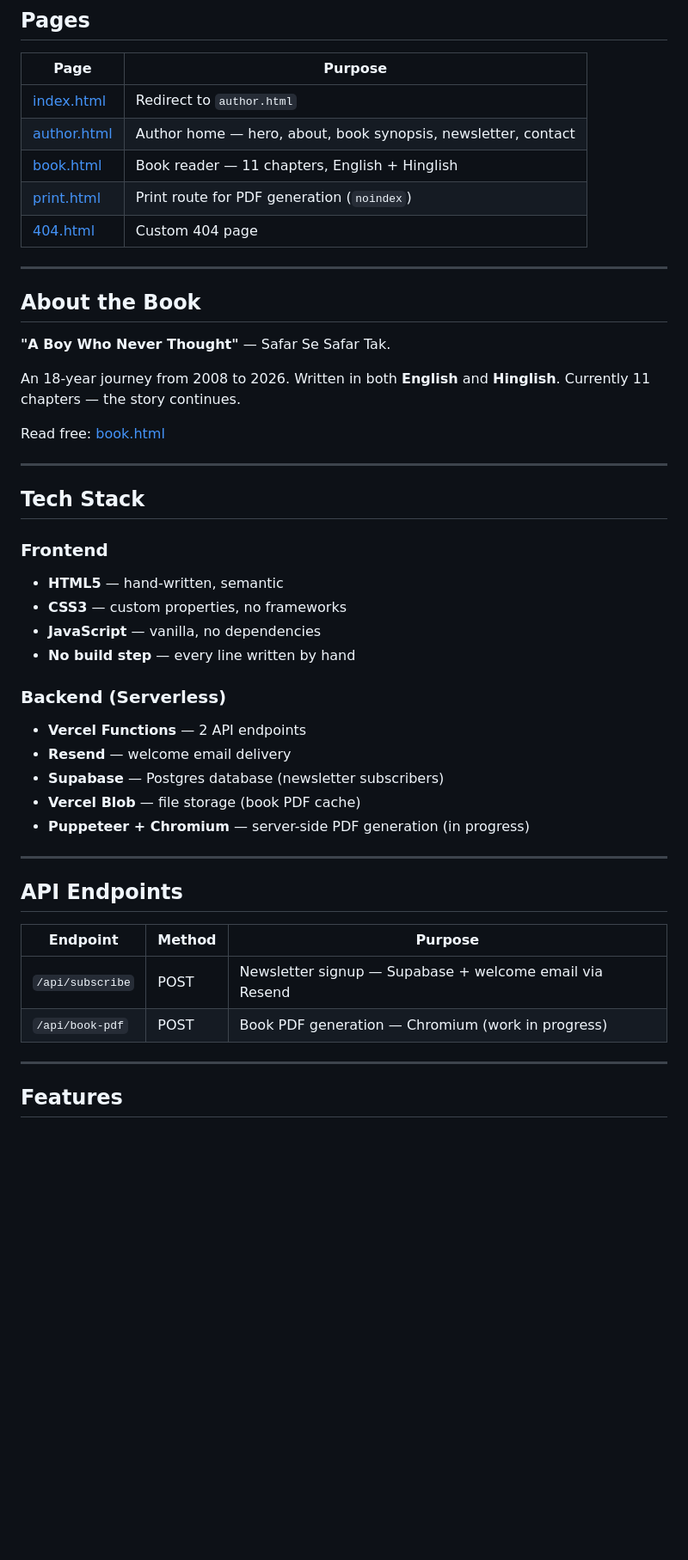
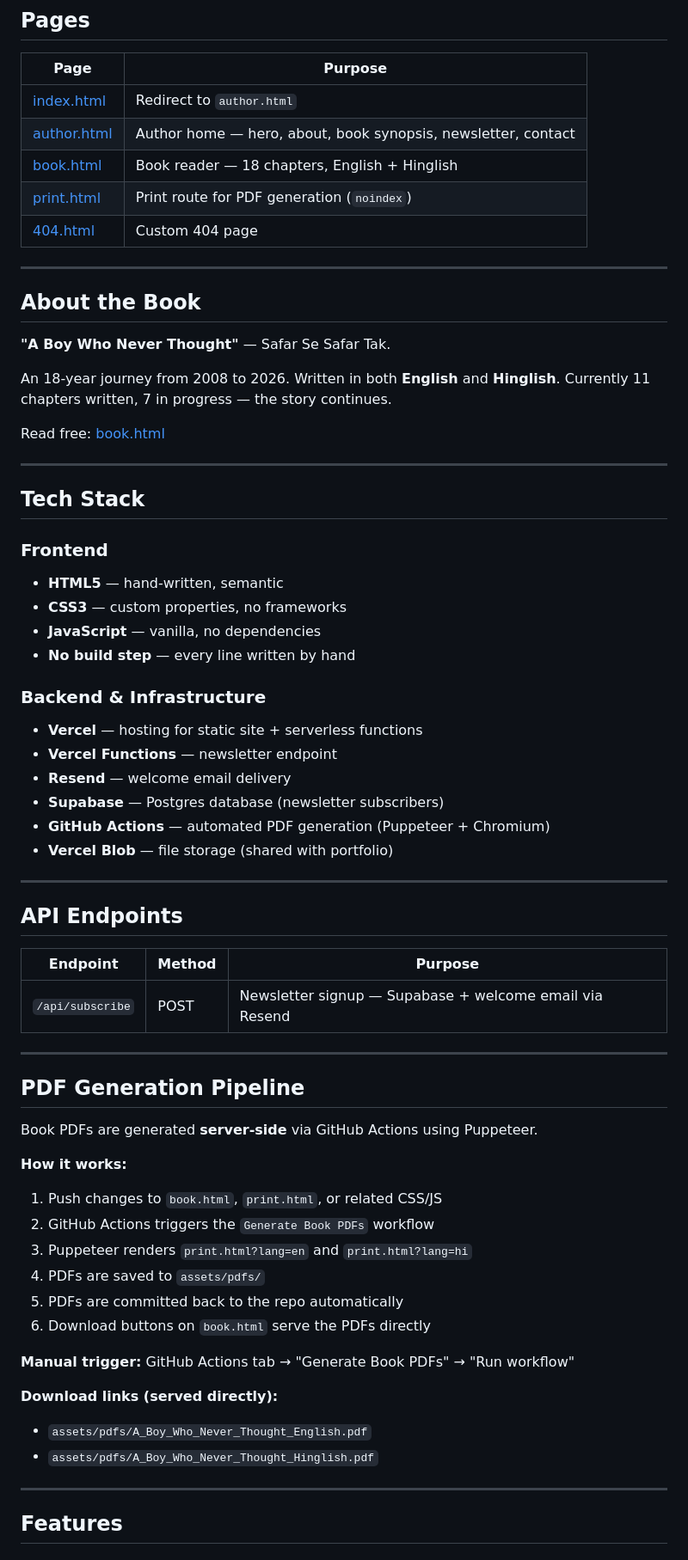
Before and after one commit to ravirajhere/author-website, a Markdown page: README.md, the part around one of its changes. Shown at 86% size. Rendered like a GitHub page; blank space fills up the shorter version.

```diff
--- a/README.md
+++ b/README.md
@@ -23,7 +23,7 @@ The author website for **"A Boy Who Never Thought"** — an 11-chapter bilingual
 |------|---------|
 | [index.html](index.html) | Redirect to `author.html` |
 | [author.html](author.html) | Author home — hero, about, book synopsis, newsletter, contact |
-| [book.html](book.html) | Book reader — 11 chapters, English + Hinglish |
+| [book.html](book.html) | Book reader — 18 chapters, English + Hinglish |
 | [print.html](print.html) | Print route for PDF generation (`noindex`) |
 | [404.html](404.html) | Custom 404 page |
 
@@ -33,7 +33,7 @@ The author website for **"A Boy Who Never Thought"** — an 11-chapter bilingual
 
 **"A Boy Who Never Thought"** — Safar Se Safar Tak.
 
-An 18-year journey from 2008 to 2026. Written in both **English** and **Hinglish**. Currently 11 chapters — the story continues.
+An 18-year journey from 2008 to 2026. Written in both **English** and **Hinglish**. Currently 11 chapters written, 7 in progress — the story continues.
 
 Read free: [book.html](book.html)
 
@@ -48,13 +48,14 @@ Read free: [book.html](book.html)
 - **JavaScript** — vanilla, no dependencies
 - **No build step** — every line written by hand
 
-### Backend (Serverless)
+### Backend & Infrastructure
 
-- **Vercel Functions** — 2 API endpoints
+- **Vercel** — hosting for static site + serverless functions
+- **Vercel Functions** — newsletter endpoint
 - **Resend** — welcome email delivery
 - **Supabase** — Postgres database (newsletter subscribers)
-- **Vercel Blob** — file storage (book PDF cache)
-- **Puppeteer + Chromium** — server-side PDF generation (in progress)
+- **GitHub Actions** — automated PDF generation (Puppeteer + Chromium)
+- **Vercel Blob** — file storage (shared with portfolio)
 
 ---
 
@@ -63,7 +64,26 @@ Read free: [book.html](book.html)
 | Endpoint | Method | Purpose |
 |----------|--------|---------|
 | `/api/subscribe` | POST | Newsletter signup — Supabase + welcome email via Resend |
-| `/api/book-pdf` | POST | Book PDF generation — Chromium (work in progress) |
+
+---
+
+## PDF Generation Pipeline
+
+Book PDFs are generated **server-side** via GitHub Actions using Puppeteer.
+
+**How it works:**
+1. Push changes to `book.html`, `print.html`, or related CSS/JS
+2. GitHub Actions triggers the `Generate Book PDFs` workflow
+3. Puppeteer renders `print.html?lang=en` and `print.html?lang=hi`
+4. PDFs are saved to `assets/pdfs/`
+5. PDFs are committed back to the repo automatically
+6. Download buttons on `book.html` serve the PDFs directly
+
+**Manual trigger:** GitHub Actions tab → "Generate Book PDFs" → "Run workflow"
+
+**Download links (served directly):**
+- `assets/pdfs/A_Boy_Who_Never_Thought_English.pdf`
+- `assets/pdfs/A_Boy_Who_Never_Thought_Hinglish.pdf`
 
 ---
 
```
Also changed, not shown: other parts of README.md (+39 -17 lines).
